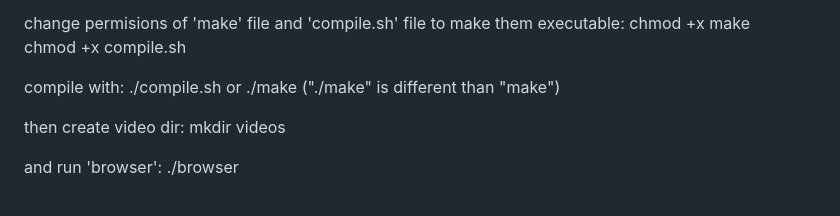
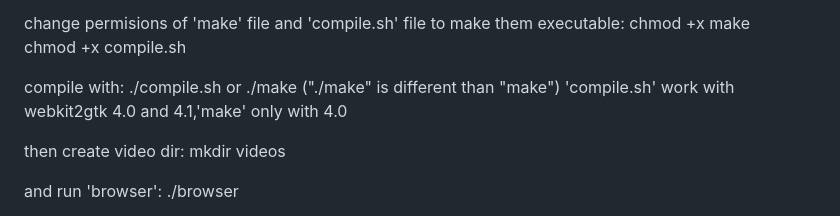
Before and after one commit to jelspace/browser.c, a Markdown page: README.md, the part around the change. Drawn GitHub-style.

```diff
--- a/README.md
+++ b/README.md
@@ -36,6 +36,7 @@ compile with:
  or
  ./make
  ("./make" is different than "make")
+'compile.sh' work with webkit2gtk 4.0 and 4.1,'make' only with 4.0
 
 then create video dir:
 mkdir videos
```
